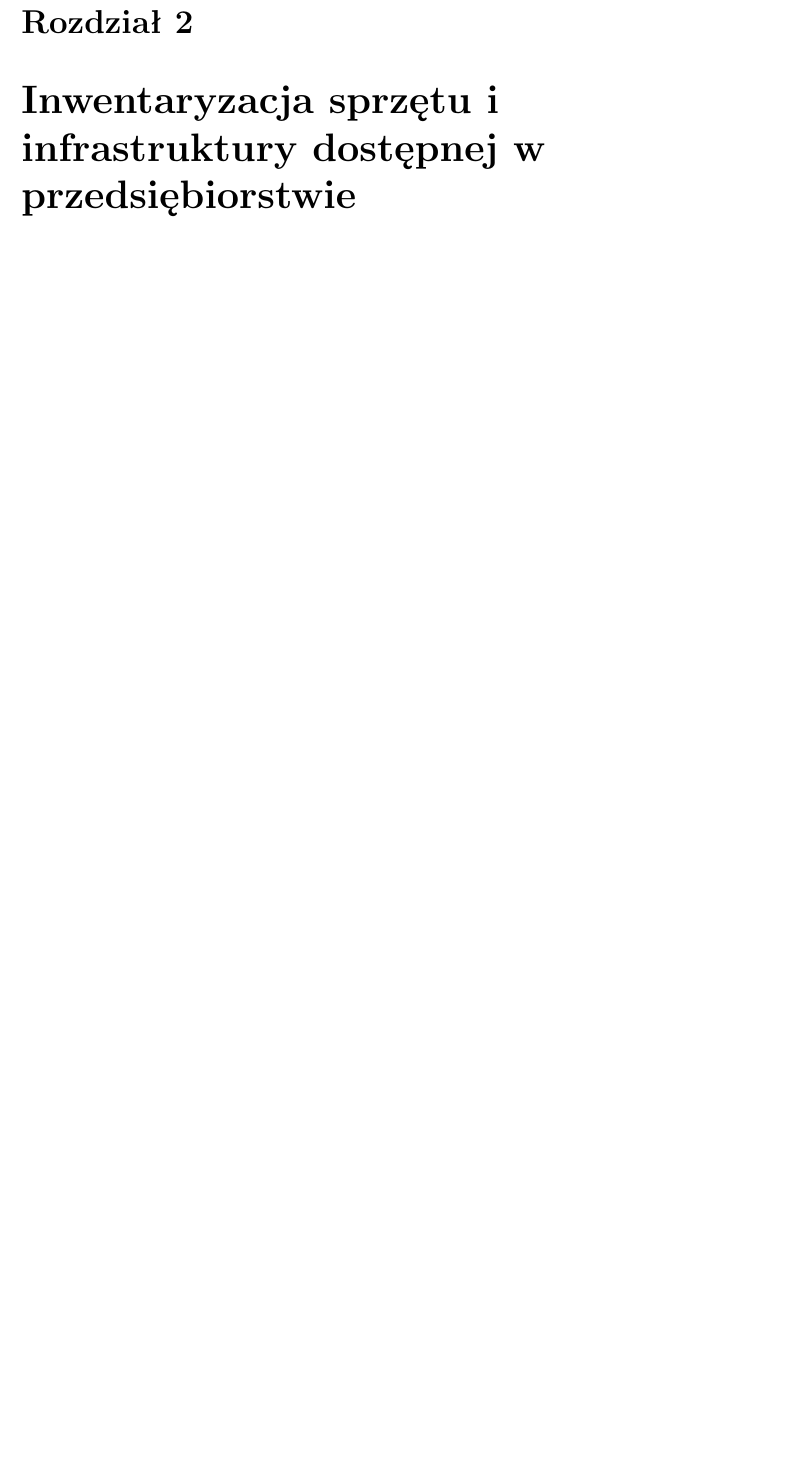
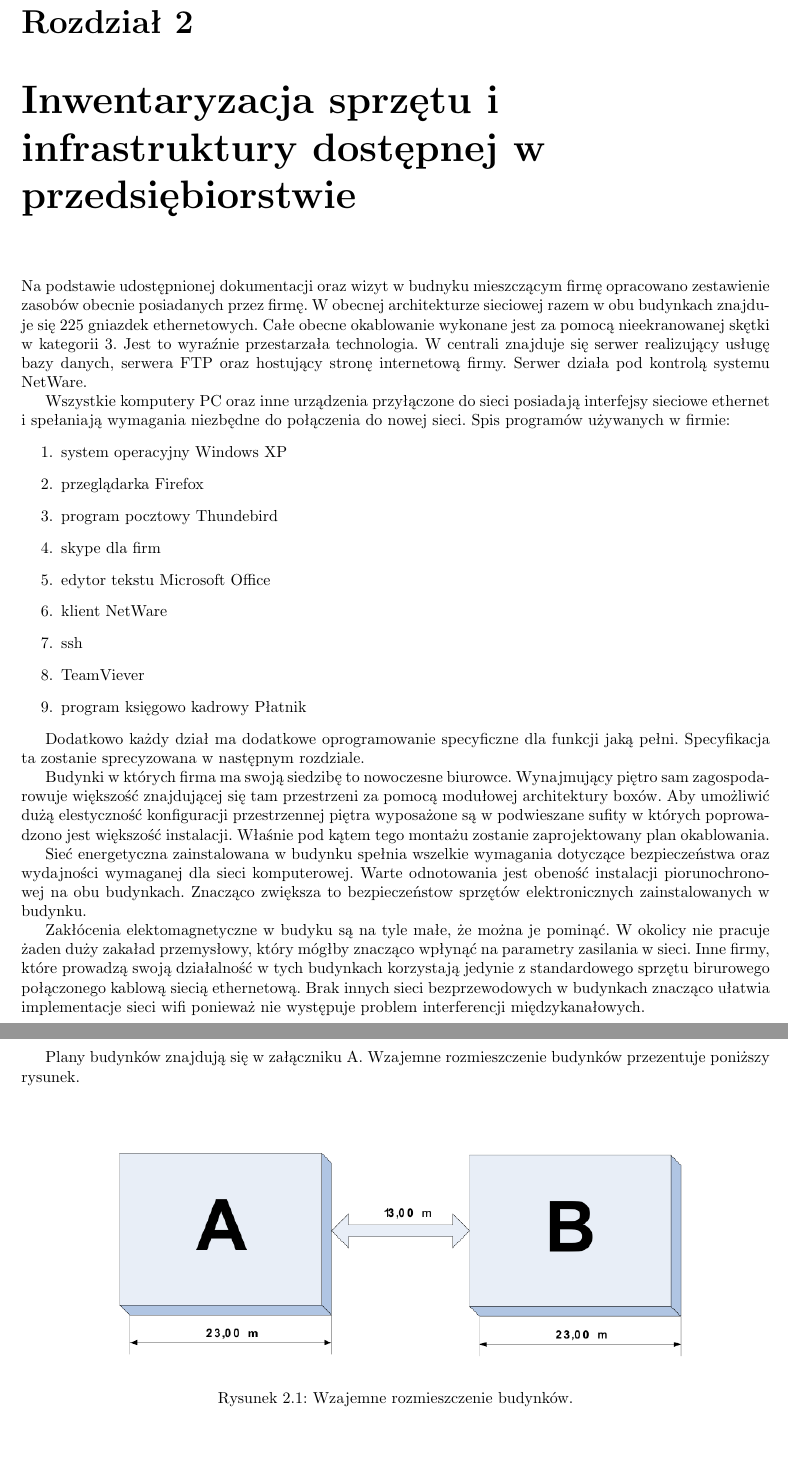
Before and after one commit to unfr3sh/lokal, a LaTeX document (projekt lokalne sieci.tex): part of page 5 of 8 before the commit and two parts of pages 5 and 6 of 9 after it, the two joined at a grey line, cut so that both start at the same text, the shorter picture padded with empty space. Compiled offline with pdfLaTeX.

Commit message:
Drugi rozdział i tabelka z rozliczonym pasmem

```diff
--- a/projekt lokalne sieci.tex
+++ b/projekt lokalne sieci.tex
@@ -125,4 +125,54 @@ Wymagania użytkowników zostaną opracowane na podstawie danych przekazanych pr
 z samymi pracownikami. Przepustowości łącz w nowej instalacji zostaną oszacowane na podstawie danych z obecnie istniejącej sieci komputerowej.
 
 \chapter{Inwentaryzacja sprzętu i infrastruktury dostępnej w przedsiębiorstwie}
+Na podstawie udostępnionej dokumentacji oraz wizyt w budnyku mieszczącym firmę opracowano zestawienie zasobów obecnie posiadanych przez firmę.
+W obecnej architekturze sieciowej razem w obu budynkach znajduje się 225 gniazdek ethernetowych. Całe obecne okablowanie wykonane jest
+za pomocą nieekranowanej skętki w kategorii 3. Jest to wyraźnie przestarzała technologia. W centrali znajduje się serwer realizujący usługę
+bazy danych, serwera FTP oraz hostujący stronę internetową firmy. Serwer działa pod kontrolą systemu NetWare.
+
+Wszystkie komputery PC oraz inne urządzenia przyłączone do sieci posiadają interfejsy sieciowe ethernet i spełaniają wymagania niezbędne
+do połączenia do nowej sieci. Spis programów używanych w firmie:
+\begin{enumerate}
+ \item system operacyjny Windows XP
+ \item przeglądarka Firefox
+ \item program pocztowy Thundebird
+ \item skype dla firm
+ \item edytor tekstu Microsoft Office
+ \item klient NetWare
+ \item ssh
+ \item TeamViever
+ \item program księgowo kadrowy Płatnik
+\end{enumerate}
+
+Dodatkowo każdy dział ma dodatkowe oprogramowanie specyficzne dla funkcji jaką pełni. Specyfikacja ta zostanie sprecyzowana w następnym rozdziale.
+
+Budynki w których firma ma swoją siedzibę to nowoczesne biurowce. Wynajmujący piętro sam zagospodarowuje większość
+znajdującej się tam przestrzeni za pomocą modułowej architektury boxów. Aby umożliwić dużą elestyczność konfiguracji przestrzennej piętra
+wyposażone są w podwieszane sufity w których poprowadzono jest większość instalacji. Właśnie pod kątem tego montażu zostanie zaprojektowany plan
+okablowania.
+
+Sieć energetyczna zainstalowana w budynku spełnia wszelkie wymagania dotyczące bezpieczeństwa oraz wydajności wymaganej dla sieci komputerowej.
+Warte odnotowania jest obeność instalacji piorunochronowej na obu budynkach. Znacząco zwiększa to bezpieczeństow sprzętów elektronicznych zainstalowanych
+w budynku.
+
+Zakłócenia elektomagnetyczne w budyku są na tyle małe, że można je pominąć. W okolicy nie pracuje żaden duży zakaład przemysłowy, który mógłby
+znacząco wpłynąć na parametry zasilania w sieci. Inne firmy, które prowadzą swoją działalność w tych budynkach korzystają jedynie z standardowego
+sprzętu birurowego połączonego kablową siecią ethernetową. Brak innych sieci bezprzewodowych w budynkach znacząco ułatwia implementacje sieci wifi
+ponieważ nie występuje problem interferencji międzykanałowych.
+
+%Trzba dodać orientacyjne oszacowanie ilości sprzętu.
+
+%Z umieszczeniem tych planów to trzeba się jeszcze zastanowić.
+\pagebreak[4]
+Plany budynków znajdują się w załączniku A. Wzajemne rozmieszczenie budynków przezentuje poniższy rysunek.
+
+%rysunek trzba poprawić
+\begin{figure}[h!]
+  \centering
+      \includegraphics[width=0.8\textwidth]{./obrazki/rozmieszczenie_budynkow.jpeg}
+  \caption{Wzajemne rozmieszczenie budynków.}
+\end{figure}
+
+
+
 \chapter{Analiza potrzeb użytkowników – wymagania zamawiającego}
```
Also changed, not shown: obrazki/rozmieszczenie_budynkow.jpeg (added), projekt lokalne sieci.tex (5 more changed lines), 1 other file.
